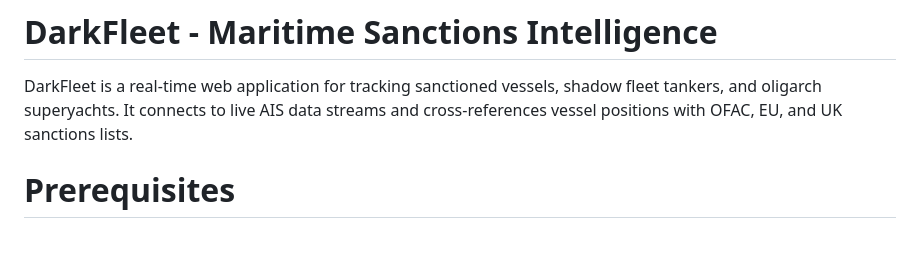
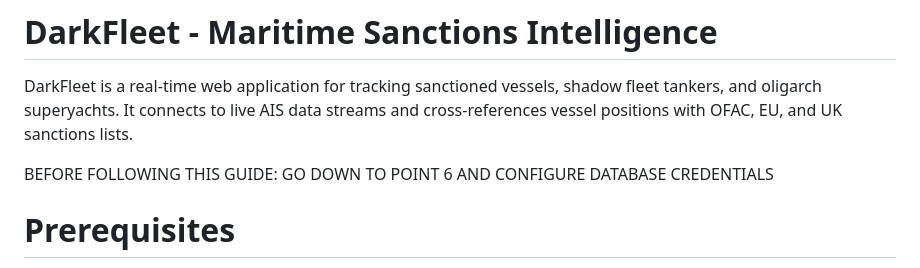
Before and after one commit to David19101910/DIS_PROJECT, a Markdown page: README.md, the part around the change. Rendered like a GitHub page; blank space fills up the shorter version.

```diff
--- a/README.md
+++ b/README.md
@@ -1,6 +1,8 @@
 # DarkFleet - Maritime Sanctions Intelligence
 
 DarkFleet is a real-time web application for tracking sanctioned vessels, shadow fleet tankers, and oligarch superyachts. It connects to live AIS data streams and cross-references vessel positions with OFAC, EU, and UK sanctions lists.
+
+BEFORE FOLLOWING THIS GUIDE: GO DOWN TO POINT 6 AND CONFIGURE DATABASE CREDENTIALS
 
 
 # Prerequisites
```
